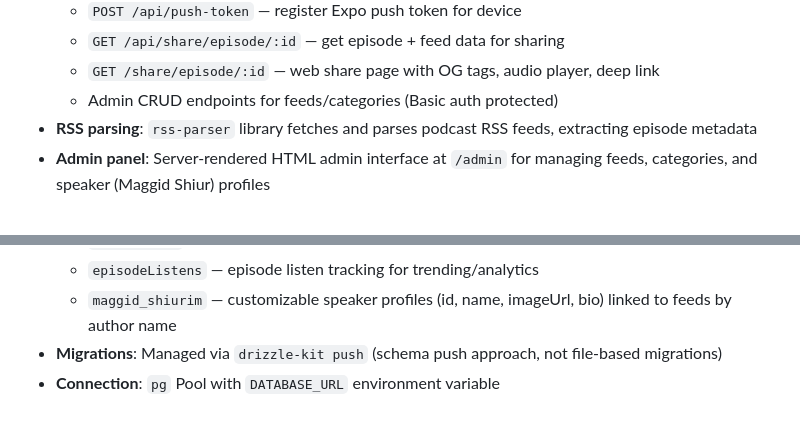
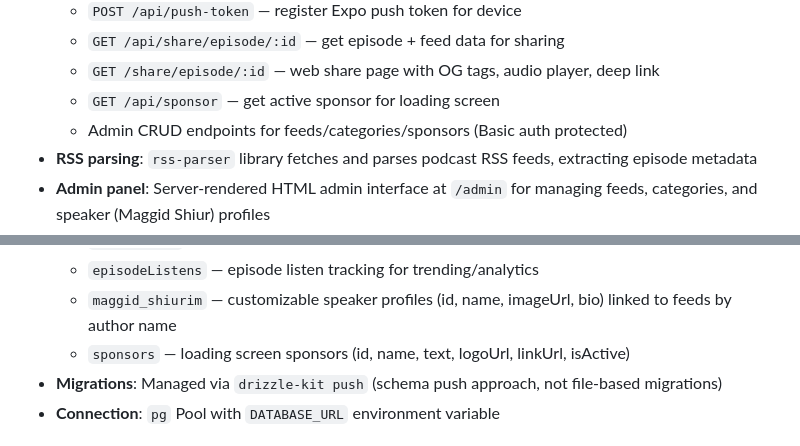
Before and after one commit to jacobjeger/Kosher-Feed, a Markdown page: replit.md, 2 parts joined by grey strips. Drawn GitHub-style.

Commit message:
Add sponsor information to the app's loading screen and admin portal
Introduce new API endpoints and database schema for managing sponsors, and update the admin interface to allow adding/editing sponsor details.

Replit-Commit-Author: Agent
Replit-Commit-Session-Id: b23cd820-9c0e-432c-be66-c238a2c98b47
Replit-Commit-Checkpoint-Type: full_checkpoint
Replit-Commit-Event-Id: a9e6467f-2592-4903-8452-a4d6f673bd1a
Replit-Commit-Screenshot-Url: https://storage.googleapis.com/screenshot-production-us-central1/f2f50dc4-1fe9-4c6b-bcad-e8b4dc6f393e/b23cd820-9c0e-432c-be66-c238a2c98b47/TYaEsEv
Replit-Helium-Checkpoint-Created: true

```diff
--- a/replit.md
+++ b/replit.md
@@ -54,7 +54,8 @@ Preferred communication style: Simple, everyday language.
   - `POST /api/push-token` — register Expo push token for device
   - `GET /api/share/episode/:id` — get episode + feed data for sharing
   - `GET /share/episode/:id` — web share page with OG tags, audio player, deep link
-  - Admin CRUD endpoints for feeds/categories (Basic auth protected)
+  - `GET /api/sponsor` — get active sponsor for loading screen
+  - Admin CRUD endpoints for feeds/categories/sponsors (Basic auth protected)
 - **RSS parsing**: `rss-parser` library fetches and parses podcast RSS feeds, extracting episode metadata
 - **Admin panel**: Server-rendered HTML admin interface at `/admin` for managing feeds, categories, and speaker (Maggid Shiur) profiles
 - **Admin auth**: Simple Basic auth with bcrypt-hashed passwords, default credentials `admin/admin123`
@@ -76,6 +77,7 @@ Preferred communication style: Simple, everyday language.
   - `push_tokens` — Expo push notification tokens per device
   - `episodeListens` — episode listen tracking for trending/analytics
   - `maggid_shiurim` — customizable speaker profiles (id, name, imageUrl, bio) linked to feeds by author name
+  - `sponsors` — loading screen sponsors (id, name, text, logoUrl, linkUrl, isActive)
 - **Migrations**: Managed via `drizzle-kit push` (schema push approach, not file-based migrations)
 - **Connection**: `pg` Pool with `DATABASE_URL` environment variable
 
```
